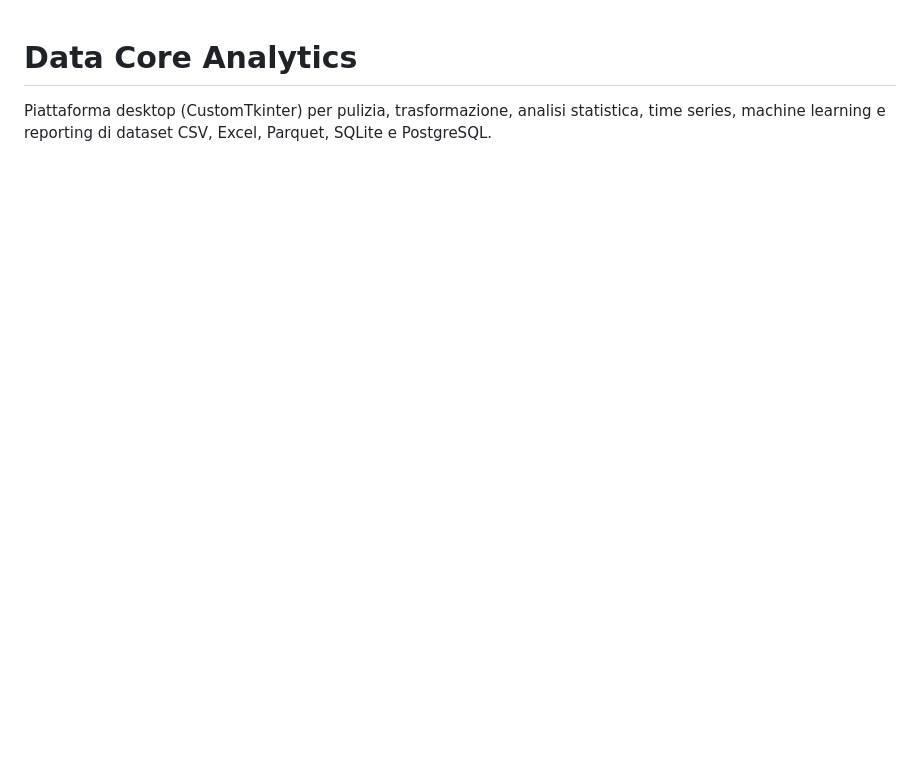
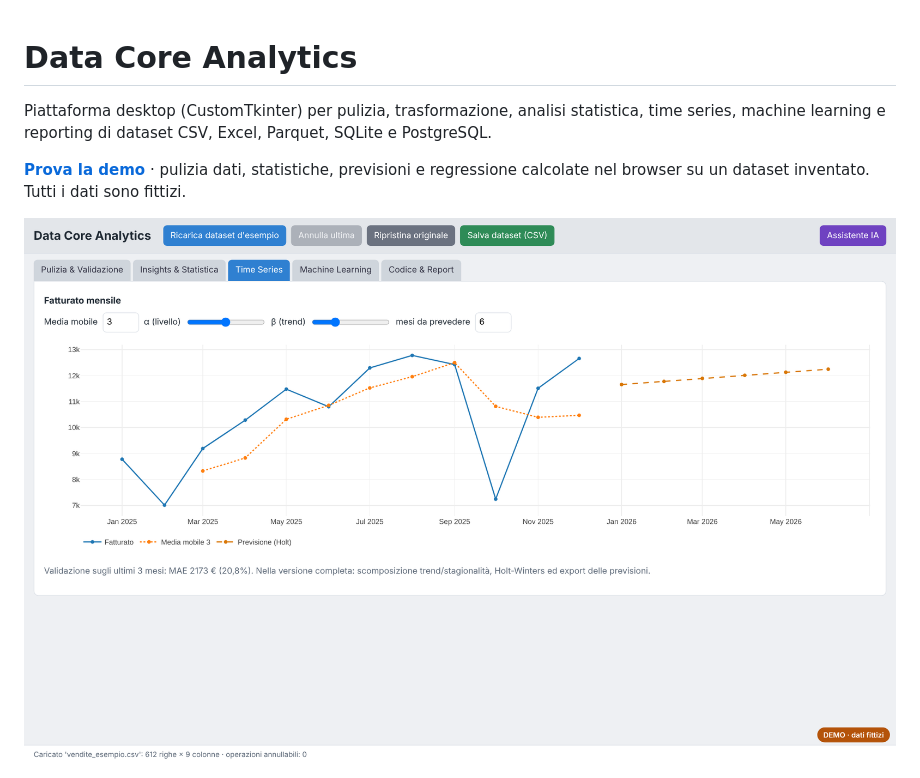
Before and after one commit to andreapollastrelli95/data-core-analytics, a Markdown page: README.md, the part around the change. Rendered like a GitHub page; pictures changed too: docs/demo-3.png (added); blank space fills up the shorter version.

Commit message:
Aggiunge la demo interattiva con dati fittizi

```diff
--- a/README.md
+++ b/README.md
@@ -2,6 +2,10 @@
 
 Piattaforma desktop (CustomTkinter) per pulizia, trasformazione, analisi statistica, time series,
 machine learning e reporting di dataset CSV, Excel, Parquet, SQLite e PostgreSQL.
+
+**[Prova la demo](https://andreapollastrelli95.github.io/data-core-analytics/)** · pulizia dati, statistiche, previsioni e regressione calcolate nel browser su un dataset inventato. Tutti i dati sono fittizi.
+
+![Demo: serie temporale e previsione](docs/demo-3.png)
 
 ![Data Core Analytics](docs/screenshot-1.png)
 
```
Also changed, not shown: docs/demo-1.png (added), docs/demo-2.png (added), docs/demo-4.png (added), docs/demo-5.png (added), 1 other file.
